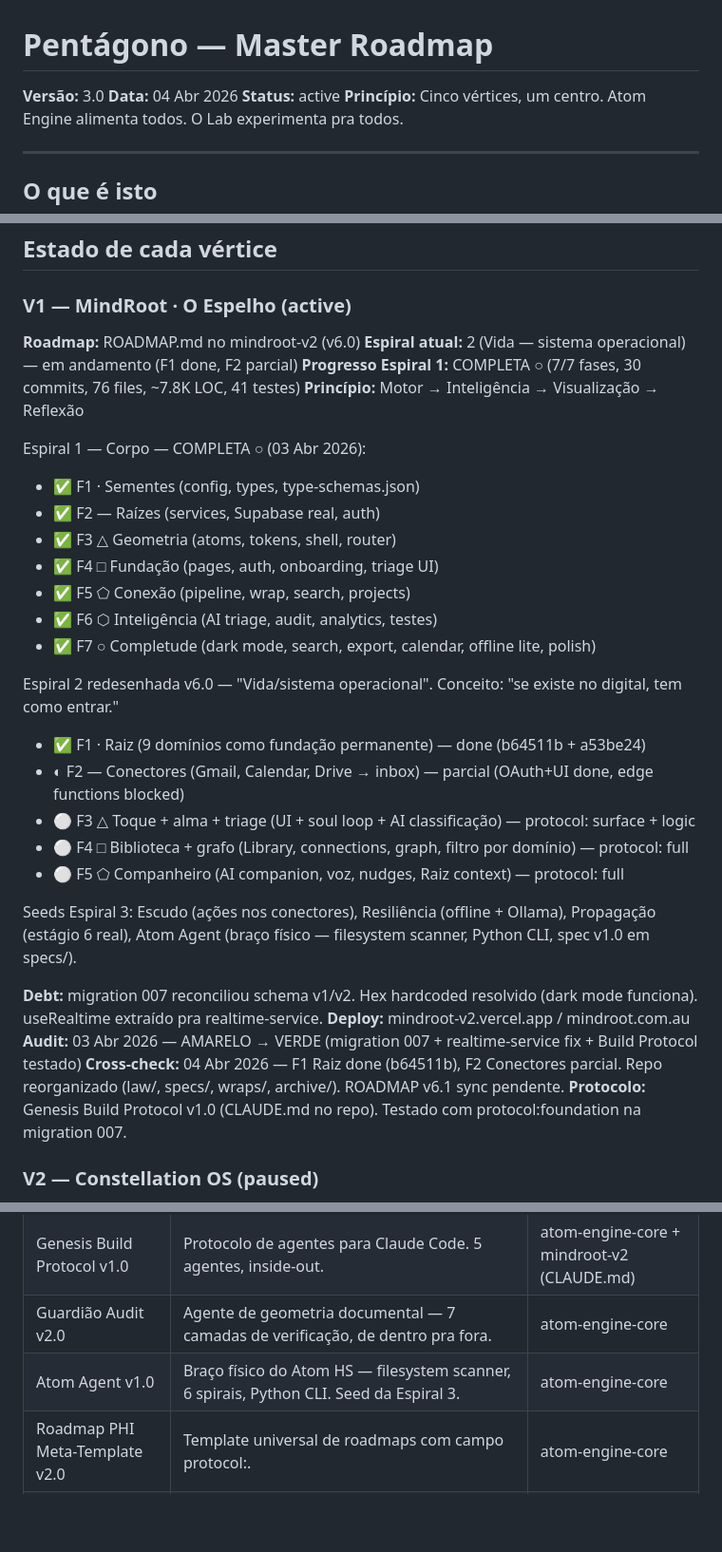
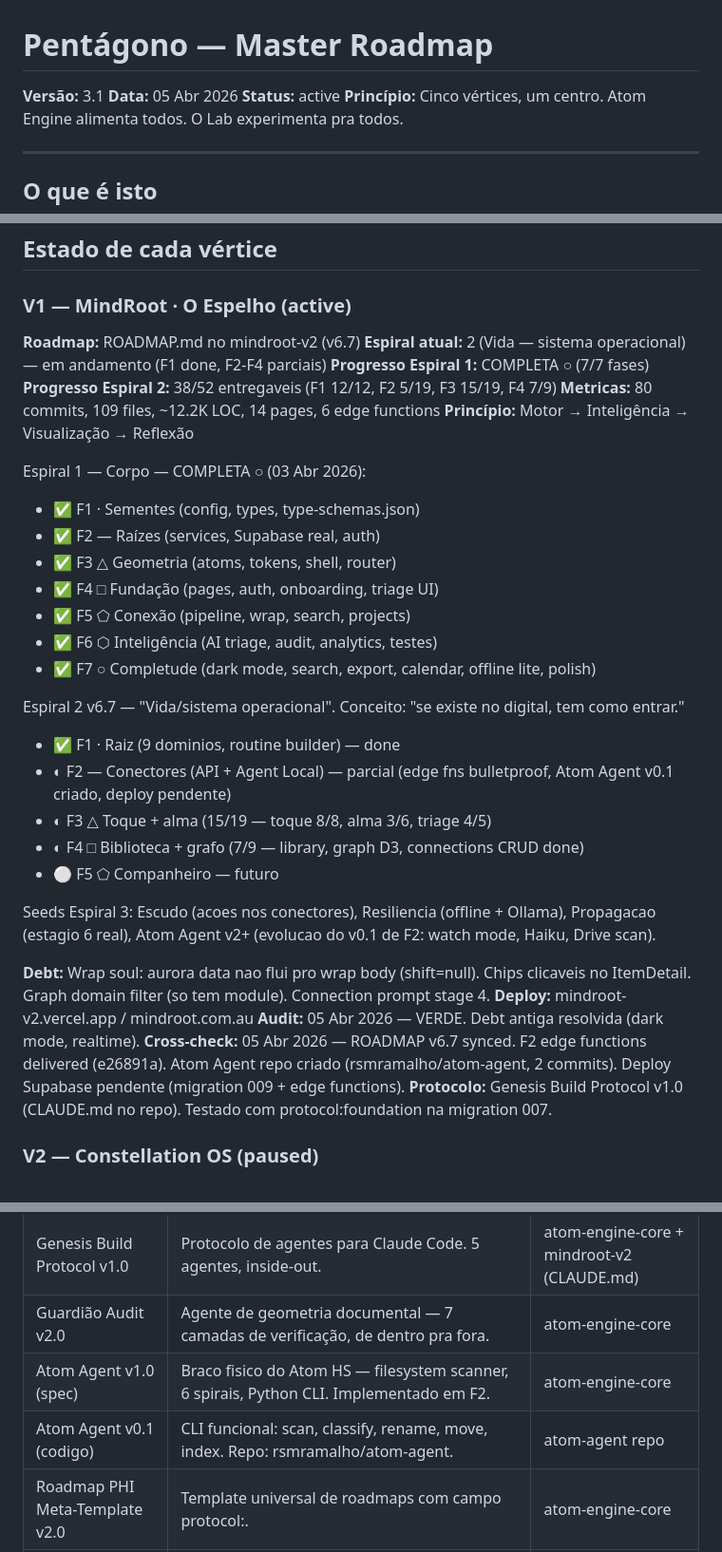
Before and after one commit to rsmramalho/atom-engine-core, a Markdown page: PENTAGON.md, 3 parts joined by grey strips. Shown at 95% size. Rendered like a GitHub page; blank space fills up the shorter version.

Commit message:
docs: PENTAGON v3.1 — cross-repo sync, V1 estado real
V1 Espiral 2: F2-F4 parciais (38/52 entregaveis)
V1 metricas: 80 commits, 109 files, 12.2K LOC, 6 edge fns
Atom Agent: movido de Seed → F2 (v0.1 implementado, repo criado)
Debt: atualizada (wrap soul shift, chips, graph filter, connection prompt)
Cross-check: ROADMAP v6.7 synced

Co-Authored-By: Claude Opus 4.6 (1M context) <noreply@anthropic.com>

```diff
--- a/PENTAGON.md
+++ b/PENTAGON.md
@@ -1,7 +1,7 @@
 # Pentágono — Master Roadmap
 
-**Versão:** 3.0
-**Data:** 04 Abr 2026
+**Versão:** 3.1
+**Data:** 05 Abr 2026
 **Status:** active
 **Princípio:** Cinco vértices, um centro. Atom Engine alimenta todos. O Lab experimenta pra todos.
 
@@ -55,9 +55,11 @@ O estagio 6 (⬡) do Genesis e opcional. O Pentagono (⬠, estagio 5) nao precis
 
 ### V1 — MindRoot · O Espelho (active)
 
-**Roadmap:** ROADMAP.md no mindroot-v2 (v6.0)
-**Espiral atual:** 2 (Vida — sistema operacional) — em andamento (F1 done, F2 parcial)
-**Progresso Espiral 1:** COMPLETA ○ (7/7 fases, 30 commits, 76 files, ~7.8K LOC, 41 testes)
+**Roadmap:** ROADMAP.md no mindroot-v2 (v6.7)
+**Espiral atual:** 2 (Vida — sistema operacional) — em andamento (F1 done, F2-F4 parciais)
+**Progresso Espiral 1:** COMPLETA ○ (7/7 fases)
+**Progresso Espiral 2:** 38/52 entregaveis (F1 12/12, F2 5/19, F3 15/19, F4 7/9)
+**Metricas:** 80 commits, 109 files, ~12.2K LOC, 14 pages, 6 edge functions
 **Princípio:** Motor → Inteligência → Visualização → Reflexão
 
 Espiral 1 — Corpo — COMPLETA ○ (03 Abr 2026):
@@ -69,19 +71,19 @@ Espiral 1 — Corpo — COMPLETA ○ (03 Abr 2026):
 - ✅ F6 ⬡ Inteligência (AI triage, audit, analytics, testes)
 - ✅ F7 ○ Completude (dark mode, search, export, calendar, offline lite, polish)
 
-Espiral 2 redesenhada v6.0 — "Vida/sistema operacional". Conceito: "se existe no digital, tem como entrar."
-- ✅ F1 · Raiz (9 domínios como fundação permanente) — done (b64511b + a53be24)
-- ◐ F2 — Conectores (Gmail, Calendar, Drive → inbox) — parcial (OAuth+UI done, edge functions blocked)
-- ⚪ F3 △ Toque + alma + triage (UI + soul loop + AI classificação) — protocol: surface + logic
-- ⚪ F4 □ Biblioteca + grafo (Library, connections, graph, filtro por domínio) — protocol: full
-- ⚪ F5 ⬠ Companheiro (AI companion, voz, nudges, Raiz context) — protocol: full
+Espiral 2 v6.7 — "Vida/sistema operacional". Conceito: "se existe no digital, tem como entrar."
+- ✅ F1 · Raiz (9 dominios, routine builder) — done
+- ◐ F2 — Conectores (API + Agent Local) — parcial (edge fns bulletproof, Atom Agent v0.1 criado, deploy pendente)
+- ◐ F3 △ Toque + alma (15/19 — toque 8/8, alma 3/6, triage 4/5)
+- ◐ F4 □ Biblioteca + grafo (7/9 — library, graph D3, connections CRUD done)
+- ⚪ F5 ⬠ Companheiro — futuro
 
-Seeds Espiral 3: Escudo (ações nos conectores), Resiliência (offline + Ollama), Propagação (estágio 6 real), Atom Agent (braço físico — filesystem scanner, Python CLI, spec v1.0 em specs/).
+Seeds Espiral 3: Escudo (acoes nos conectores), Resiliencia (offline + Ollama), Propagacao (estagio 6 real), Atom Agent v2+ (evolucao do v0.1 de F2: watch mode, Haiku, Drive scan).
 
-**Debt:** migration 007 reconciliou schema v1/v2. Hex hardcoded resolvido (dark mode funciona). useRealtime extraído pra realtime-service.
+**Debt:** Wrap soul: aurora data nao flui pro wrap body (shift=null). Chips clicaveis no ItemDetail. Graph domain filter (so tem module). Connection prompt stage 4.
 **Deploy:** mindroot-v2.vercel.app / mindroot.com.au
-**Audit:** 03 Abr 2026 — AMARELO → VERDE (migration 007 + realtime-service fix + Build Protocol testado)
-**Cross-check:** 04 Abr 2026 — F1 Raiz done (b64511b), F2 Conectores parcial. Repo reorganizado (law/, specs/, wraps/, archive/). ROADMAP v6.1 sync pendente.
+**Audit:** 05 Abr 2026 — VERDE. Debt antiga resolvida (dark mode, realtime).
+**Cross-check:** 05 Abr 2026 — ROADMAP v6.7 synced. F2 edge functions delivered (e26891a). Atom Agent repo criado (rsmramalho/atom-agent, 2 commits). Deploy Supabase pendente (migration 009 + edge functions).
 **Protocolo:** Genesis Build Protocol v1.0 (CLAUDE.md no repo). Testado com protocol:foundation na migration 007.
 
 ### V2 — Constellation OS (paused)
@@ -178,7 +180,8 @@ V3 Lab ←——— V1 MindRoot ———→ V5 Muda
 | Yugar Vision Doc v0.1 | Visão completa da propriedade como organismo. 6 camadas, Corp Shield, AI resiliente, Library Feed, infra física, economia de troca, Build & Stay, replicabilidade. | atom-engine-core |
 | Genesis Build Protocol v1.0 | Protocolo de agentes para Claude Code. 5 agentes, inside-out. | atom-engine-core + mindroot-v2 (CLAUDE.md) |
 | Guardião Audit v2.0 | Agente de geometria documental — 7 camadas de verificação, de dentro pra fora. | atom-engine-core |
-| Atom Agent v1.0 | Braço físico do Atom HS — filesystem scanner, 6 spirais, Python CLI. Seed da Espiral 3. | atom-engine-core |
+| Atom Agent v1.0 (spec) | Braco fisico do Atom HS — filesystem scanner, 6 spirais, Python CLI. Implementado em F2. | atom-engine-core |
+| Atom Agent v0.1 (codigo) | CLI funcional: scan, classify, rename, move, index. Repo: rsmramalho/atom-agent. | atom-agent repo |
 | Roadmap PHI Meta-Template v2.0 | Template universal de roadmaps com campo protocol:. | atom-engine-core |
 | Atom Identity v1.0 | Nomenclatura definitiva — Atom como universo, Engine como centro, Pentagono 5V, Atlas hexagono. | atom-engine-core (law/) |
 
```
Also changed, not shown: other parts of PENTAGON.md (+1 -0 lines).
